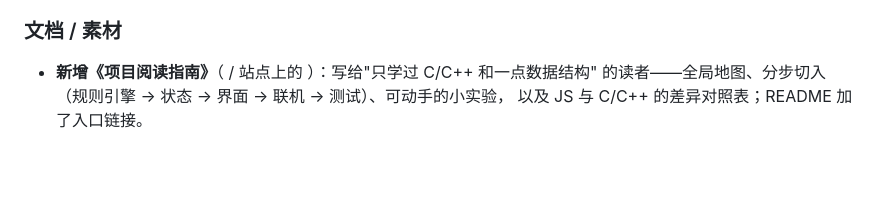
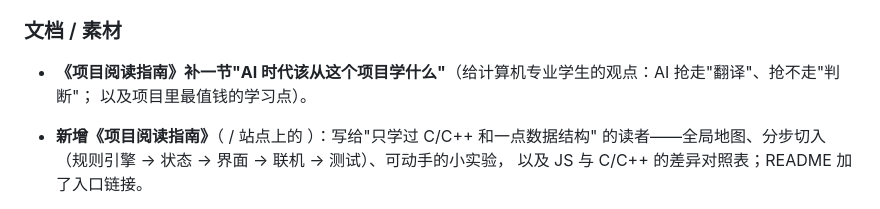
Before and after one commit to Woo3aN/bobing, a Markdown page: CHANGELOG.md, the part around the change. GitHub-like rendering; blank space fills up the shorter version.

Commit message:
READING.md 补一节「AI 时代该从这个项目学什么」（给计算机专业学生：判断力 / 验证能力 / 系统设计 / 反面教材）；CHANGELOG 同步

```diff
--- a/CHANGELOG.md
+++ b/CHANGELOG.md
@@ -20,6 +20,8 @@
 
 ### 文档 / 素材
 
+- **《项目阅读指南》补一节"AI 时代该从这个项目学什么"**（给计算机专业学生的观点：AI 抢走"翻译"、抢不走"判断"；
+  以及项目里最值钱的学习点）。
 - **新增《项目阅读指南》**（ / 站点上的 ）：写给"只学过 C/C++ 和一点数据结构"
   的读者——全局地图、分步切入（规则引擎 → 状态 → 界面 → 联机 → 测试）、可动手的小实验，
   以及 JS 与 C/C++ 的差异对照表；README 加了入口链接。
```
Also changed, not shown: READING.md (+47 -0 lines).
